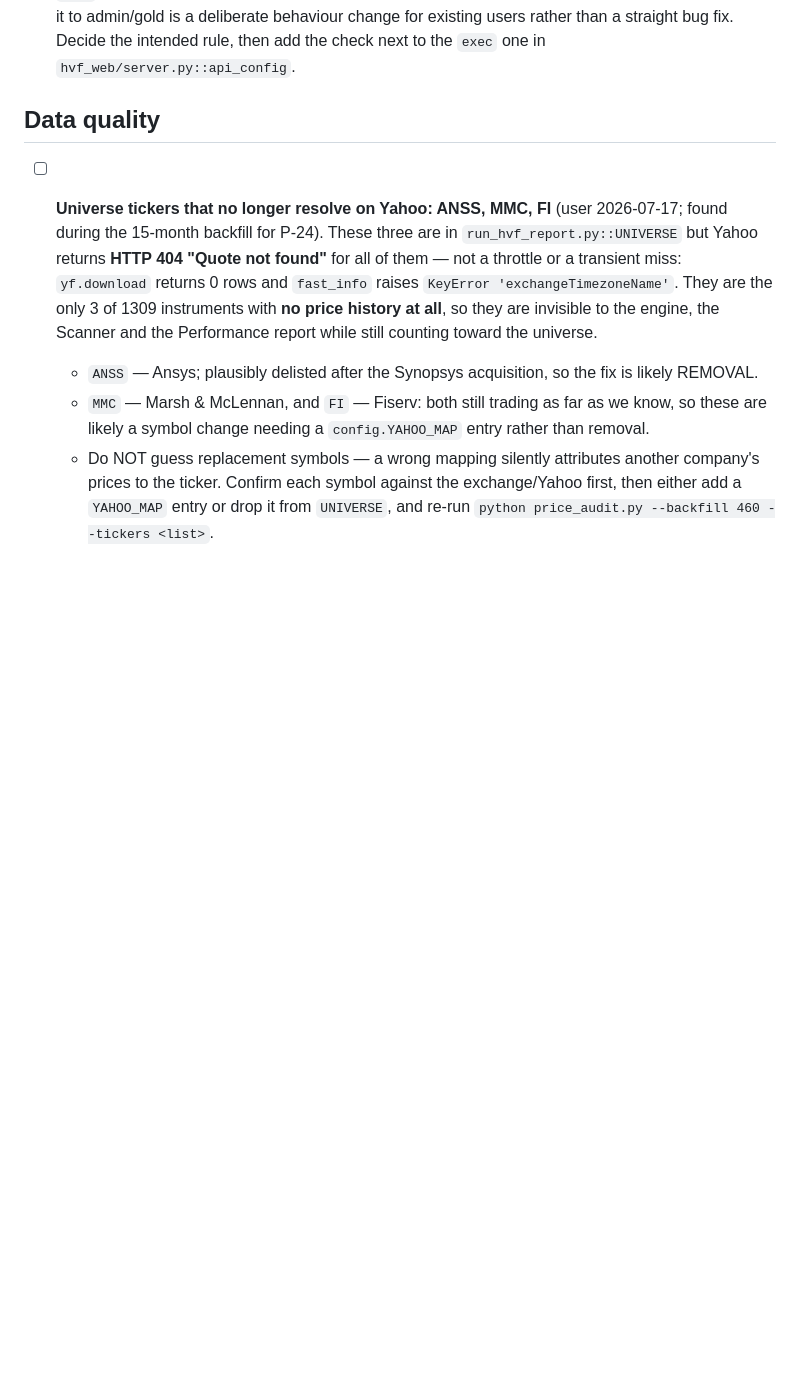
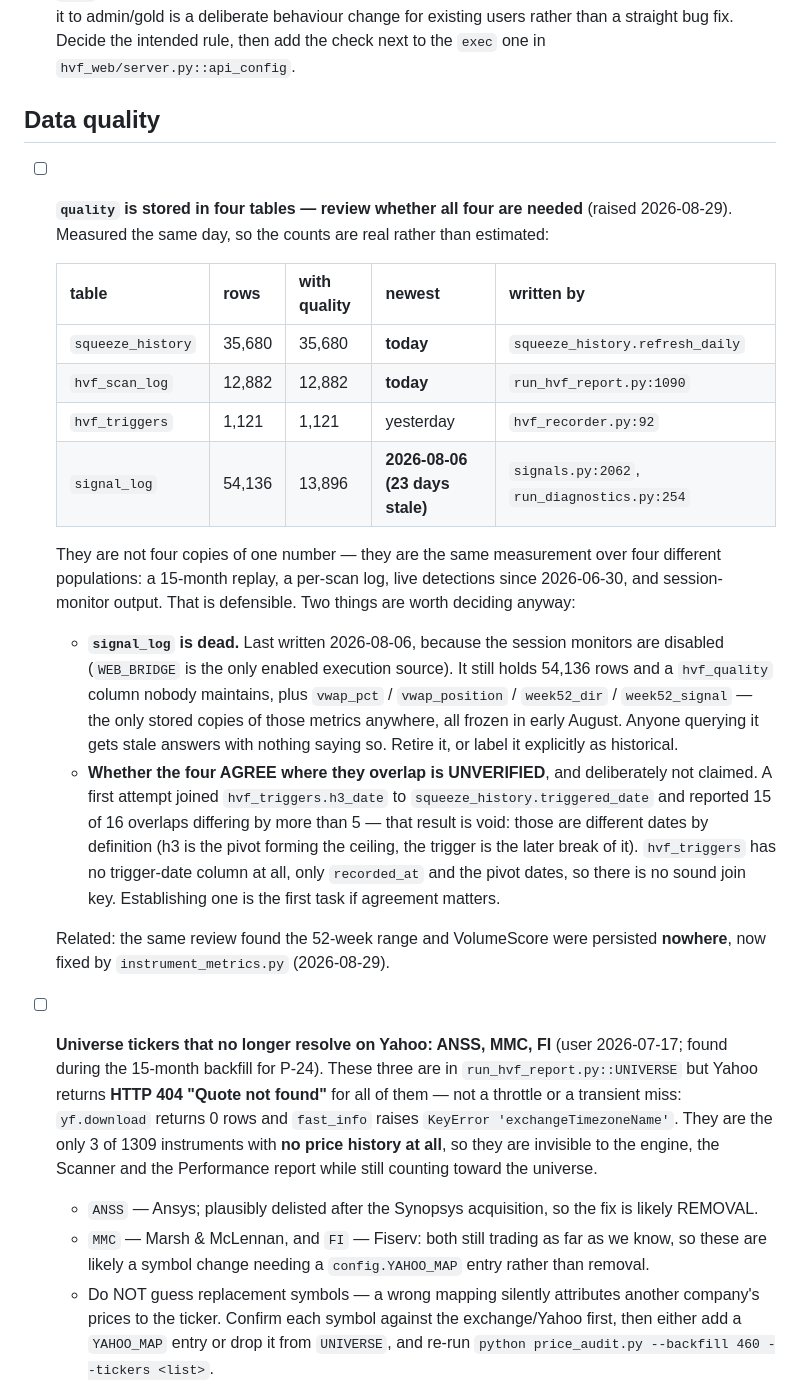
Before and after one commit to Red7Al/ClaudeCode, a Markdown page: BACKLOG.md, the part around the change. Drawn GitHub-style; blank space fills up the shorter version.

Commit message:
Backlog the four-table quality question, and the dead signal_log
Raised 2026-08-29: "why is quality in 4 tables ... not sure why we'd need so
many tables".

Recorded under Data quality with the measured counts rather than an
impression. The four are not copies of one number: they are the same
measurement over four different populations -- a 15-month replay
(squeeze_history), a per-scan log (hvf_scan_log), live detections since
2026-06-30 (hvf_triggers), and session-monitor output (signal_log). That much
is defensible.

Two things the entry pins down anyway:

signal_log is DEAD. Last written 2026-08-06, 23 days stale, because the
session monitors are disabled and WEB_BRIDGE is the only enabled execution
source. It still holds 54,136 rows and an hvf_quality column nobody maintains,
plus vwap_pct / vwap_position / week52_dir / week52_signal -- the only stored
copies of those metrics anywhere, all frozen in early August. A query against
it returns stale answers with nothing saying so.

Whether the four AGREE is UNVERIFIED and explicitly not claimed. A first
attempt joined hvf_triggers.h3_date to squeeze_history.triggered_date and
reported 15 of 16 overlaps differing by more than 5. That result is VOID and
is recorded as void: those are different dates by definition -- h3 is the
pivot forming the ceiling, the trigger is the later break of it -- and
hvf_triggers has no trigger-date column at all, so there is no sound join key.
Establishing one is the first task if agreement matters.

Co-Authored-By: Claude Opus 5 <noreply@anthropic.com>

```diff
--- a/BACKLOG.md
+++ b/BACKLOG.md
@@ -44,6 +44,35 @@ Deferred items (not blocking). Add new items at the top of the relevant section.
   the check next to the `exec` one in `hvf_web/server.py::api_config`.
 
 ## Data quality
+
+- [ ] **`quality` is stored in four tables — review whether all four are needed** (raised 2026-08-29).
+  Measured the same day, so the counts are real rather than estimated:
+
+  | table | rows | with quality | newest | written by |
+  |---|---|---|---|---|
+  | `squeeze_history` | 35,680 | 35,680 | **today** | `squeeze_history.refresh_daily` |
+  | `hvf_scan_log` | 12,882 | 12,882 | **today** | `run_hvf_report.py:1090` |
+  | `hvf_triggers` | 1,121 | 1,121 | yesterday | `hvf_recorder.py:92` |
+  | `signal_log` | 54,136 | 13,896 | **2026-08-06 (23 days stale)** | `signals.py:2062`, `run_diagnostics.py:254` |
+
+  They are not four copies of one number — they are the same measurement over four different
+  populations: a 15-month replay, a per-scan log, live detections since 2026-06-30, and session-monitor
+  output. That is defensible. Two things are worth deciding anyway:
+
+  - **`signal_log` is dead.** Last written 2026-08-06, because the session monitors are disabled
+    (`WEB_BRIDGE` is the only enabled execution source). It still holds 54,136 rows and a `hvf_quality`
+    column nobody maintains, plus `vwap_pct` / `vwap_position` / `week52_dir` / `week52_signal` — the
+    only stored copies of those metrics anywhere, all frozen in early August. Anyone querying it gets
+    stale answers with nothing saying so. Retire it, or label it explicitly as historical.
+  - **Whether the four AGREE where they overlap is UNVERIFIED**, and deliberately not claimed. A first
+    attempt joined `hvf_triggers.h3_date` to `squeeze_history.triggered_date` and reported 15 of 16
+    overlaps differing by more than 5 — that result is void: those are different dates by definition
+    (h3 is the pivot forming the ceiling, the trigger is the later break of it). `hvf_triggers` has no
+    trigger-date column at all, only `recorded_at` and the pivot dates, so there is no sound join key.
+    Establishing one is the first task if agreement matters.
+
+  Related: the same review found the 52-week range and VolumeScore were persisted **nowhere**, now fixed
+  by `instrument_metrics.py` (2026-08-29).
 
 - [ ] **Universe tickers that no longer resolve on Yahoo: ANSS, MMC, FI** (user 2026-07-17; found during
   the 15-month backfill for P-24). These three are in `run_hvf_report.py::UNIVERSE` but Yahoo returns
```
